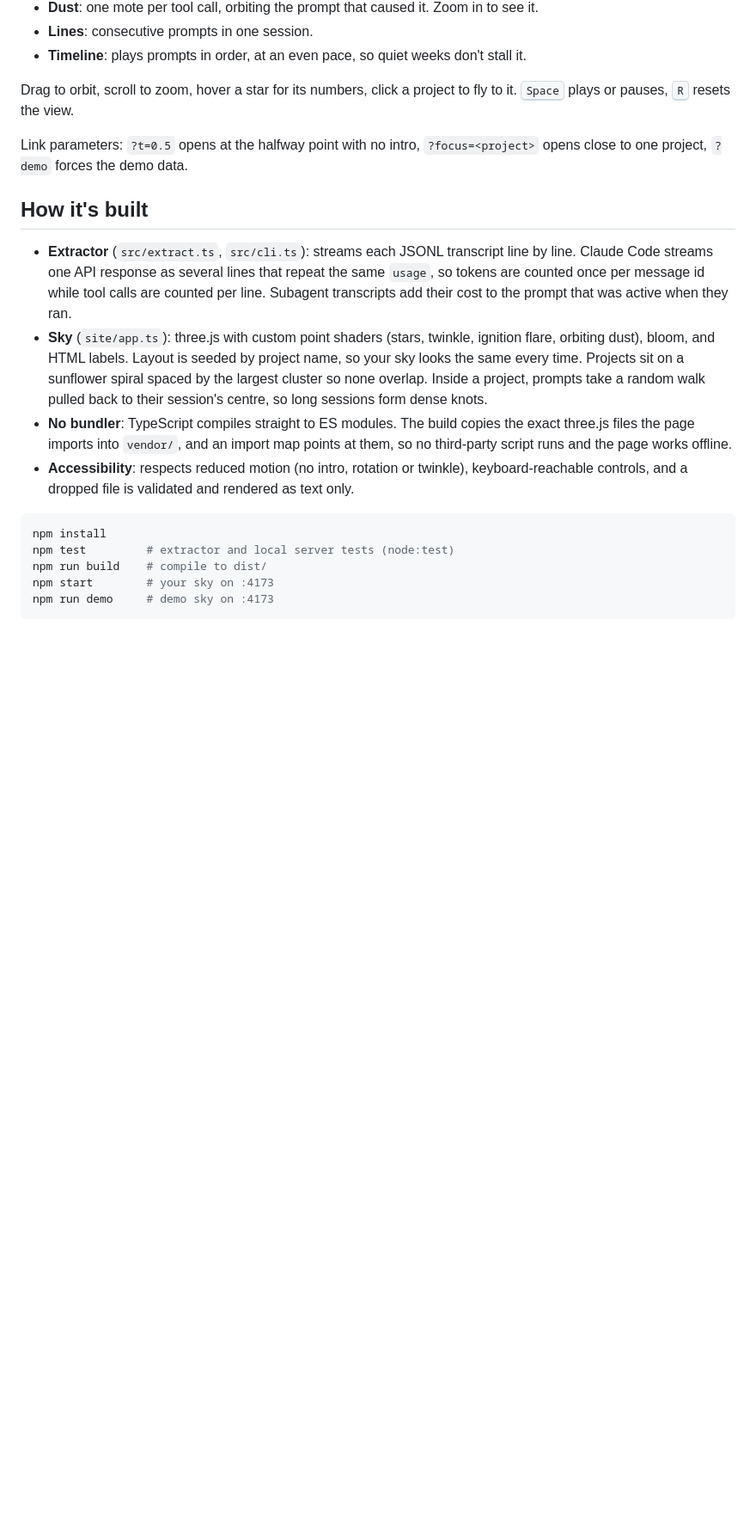
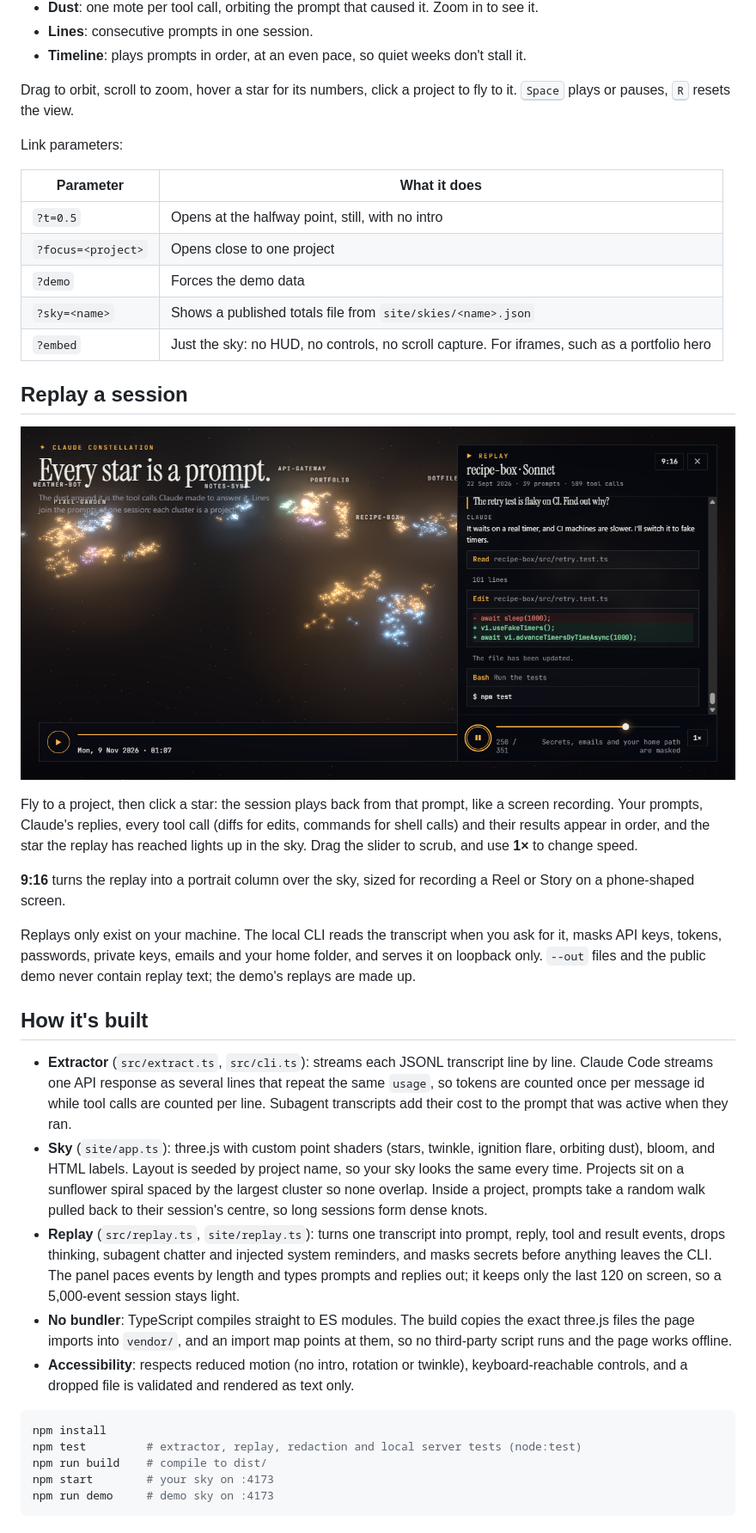
Before and after one commit to jasperntc/claude-constellation, a Markdown page: README.md, the part around the change. Shown at 86% size. GitHub-like rendering; pictures changed too: docs/replay.png (added); blank space fills up the shorter version.

````diff
--- a/README.md
+++ b/README.md
@@ -49,18 +49,37 @@ Only totals: token counts, tool-call counts, timestamps, the model name and a pr
 
 Drag to orbit, scroll to zoom, hover a star for its numbers, click a project to fly to it. <kbd>Space</kbd> plays or pauses, <kbd>R</kbd> resets the view.
 
-Link parameters: `?t=0.5` opens at the halfway point with no intro, `?focus=<project>` opens close to one project, `?demo` forces the demo data.
+Link parameters:
+
+| Parameter | What it does |
+|---|---|
+| `?t=0.5` | Opens at the halfway point, still, with no intro |
+| `?focus=<project>` | Opens close to one project |
+| `?demo` | Forces the demo data |
+| `?sky=<name>` | Shows a published totals file from `site/skies/<name>.json` |
+| `?embed` | Just the sky: no HUD, no controls, no scroll capture. For iframes, such as a portfolio hero |
+
+## Replay a session
+
+![The replay panel beside the sky: a prompt, Claude's plan, an Edit diff and a test run](docs/replay.png)
+
+Fly to a project, then click a star: the session plays back from that prompt, like a screen recording. Your prompts, Claude's replies, every tool call (diffs for edits, commands for shell calls) and their results appear in order, and the star the replay has reached lights up in the sky. Drag the slider to scrub, and use **1×** to change speed.
+
+**9:16** turns the replay into a portrait column over the sky, sized for recording a Reel or Story on a phone-shaped screen.
+
+Replays only exist on your machine. The local CLI reads the transcript when you ask for it, masks API keys, tokens, passwords, private keys, emails and your home folder, and serves it on loopback only. `--out` files and the public demo never contain replay text; the demo's replays are made up.
 
 ## How it's built
 
 - **Extractor** (`src/extract.ts`, `src/cli.ts`): streams each JSONL transcript line by line. Claude Code streams one API response as several lines that repeat the same `usage`, so tokens are counted once per message id while tool calls are counted per line. Subagent transcripts add their cost to the prompt that was active when they ran.
 - **Sky** (`site/app.ts`): three.js with custom point shaders (stars, twinkle, ignition flare, orbiting dust), bloom, and HTML labels. Layout is seeded by project name, so your sky looks the same every time. Projects sit on a sunflower spiral spaced by the largest cluster so none overlap. Inside a project, prompts take a random walk pulled back to their session's centre, so long sessions form dense knots.
+- **Replay** (`src/replay.ts`, `site/replay.ts`): turns one transcript into prompt, reply, tool and result events, drops thinking, subagent chatter and injected system reminders, and masks secrets before anything leaves the CLI. The panel paces events by length and types prompts and replies out; it keeps only the last 120 on screen, so a 5,000-event session stays light.
 - **No bundler**: TypeScript compiles straight to ES modules. The build copies the exact three.js files the page imports into `vendor/`, and an import map points at them, so no third-party script runs and the page works offline.
 - **Accessibility**: respects reduced motion (no intro, rotation or twinkle), keyboard-reachable controls, and a dropped file is validated and rendered as text only.
 
 ```bash
 npm install
-npm test         # extractor and local server tests (node:test)
+npm test         # extractor, replay, redaction and local server tests (node:test)
 npm run build    # compile to dist/
 npm start        # your sky on :4173
 npm run demo     # demo sky on :4173
````
Also changed, not shown: REVIEW_LOG.md (+4 -0 lines), 11 other files.
